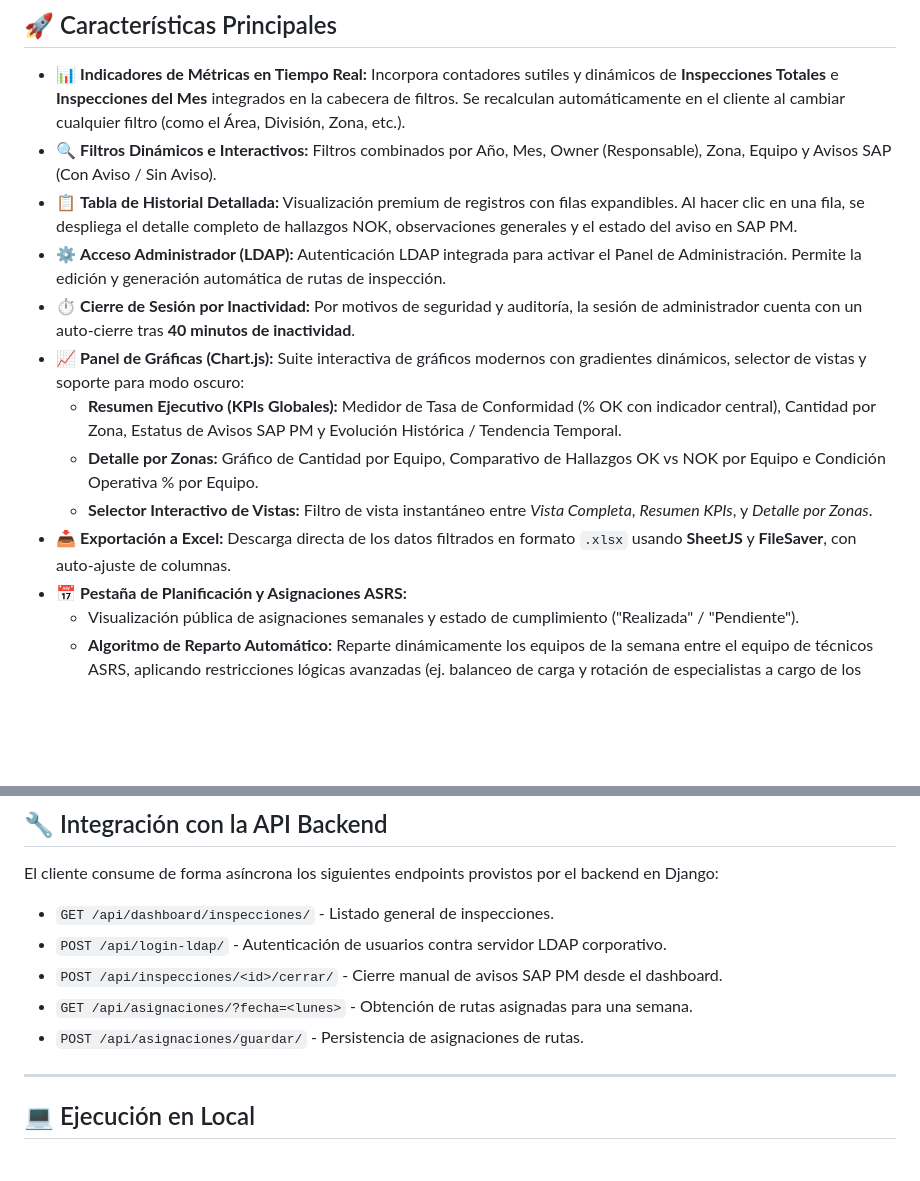
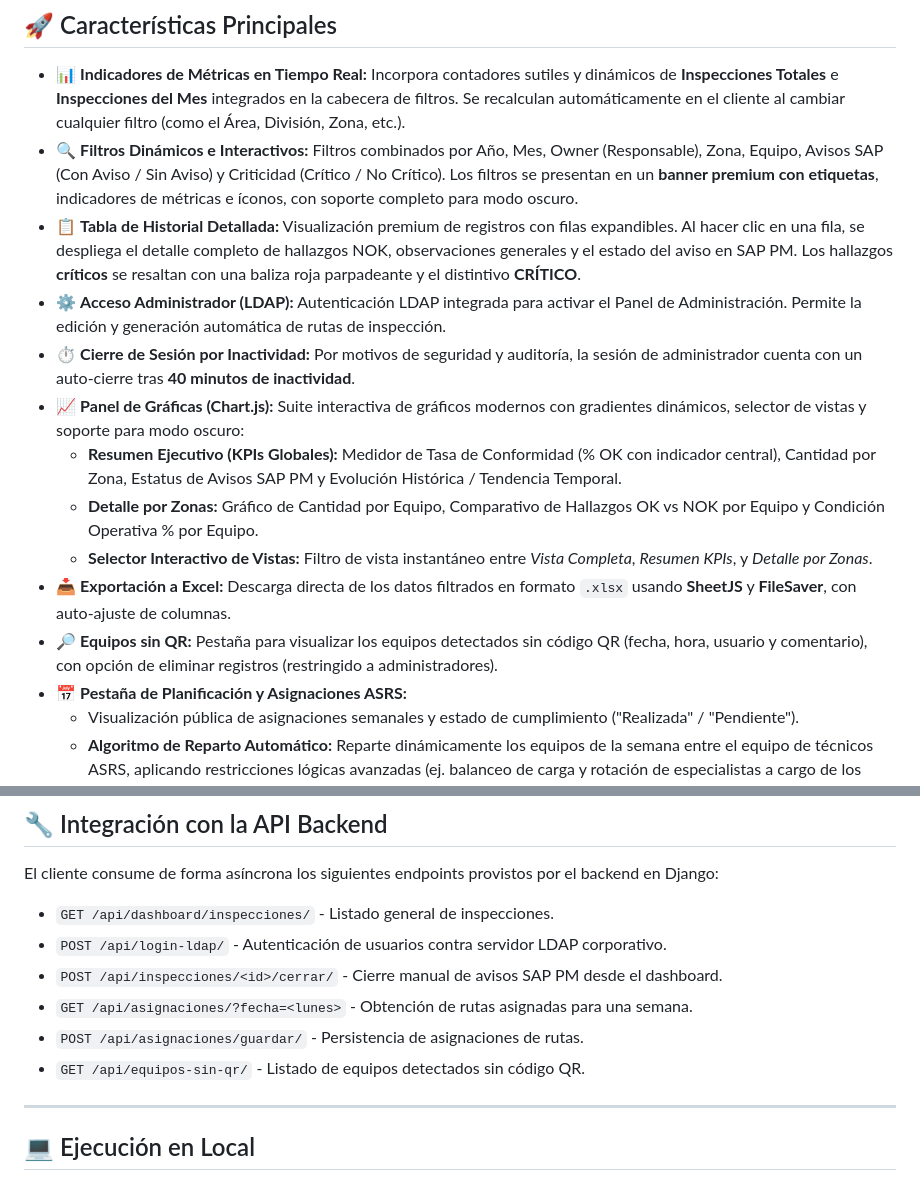
Before and after one commit to AC42027/Dashboard-inspecciones-produccion, a Markdown page: README.md, 2 parts joined by grey strips. Drawn GitHub-style; blank space fills up the shorter version.

Commit message:
docs: actualizar README con filtro de criticidad, hallazgos criticos y pestaña Equipos sin QR

```diff
--- a/README.md
+++ b/README.md
@@ -7,15 +7,16 @@ Este proyecto es una aplicación web (Dashboard) para visualizar, filtrar y gest
 ## 🚀 Características Principales
 
 *   📊 **Indicadores de Métricas en Tiempo Real:** Incorpora contadores sutiles y dinámicos de **Inspecciones Totales** e **Inspecciones del Mes** integrados en la cabecera de filtros. Se recalculan automáticamente en el cliente al cambiar cualquier filtro (como el Área, División, Zona, etc.).
-*   🔍 **Filtros Dinámicos e Interactivos:** Filtros combinados por Año, Mes, Owner (Responsable), Zona, Equipo y Avisos SAP (Con Aviso / Sin Aviso).
-*   📋 **Tabla de Historial Detallada:** Visualización premium de registros con filas expandibles. Al hacer clic en una fila, se despliega el detalle completo de hallazgos NOK, observaciones generales y el estado del aviso en SAP PM.
+*   🔍 **Filtros Dinámicos e Interactivos:** Filtros combinados por Año, Mes, Owner (Responsable), Zona, Equipo, Avisos SAP (Con Aviso / Sin Aviso) y Criticidad (Crítico / No Crítico). Los filtros se presentan en un **banner premium con etiquetas**, indicadores de métricas e íconos, con soporte completo para modo oscuro.
+*   📋 **Tabla de Historial Detallada:** Visualización premium de registros con filas expandibles. Al hacer clic en una fila, se despliega el detalle completo de hallazgos NOK, observaciones generales y el estado del aviso en SAP PM. Los hallazgos **críticos** se resaltan con una baliza roja parpadeante y el distintivo **CRÍTICO**.
 *   ⚙️ **Acceso Administrador (LDAP):** Autenticación LDAP integrada para activar el Panel de Administración. Permite la edición y generación automática de rutas de inspección.
 *   ⏱️ **Cierre de Sesión por Inactividad:** Por motivos de seguridad y auditoría, la sesión de administrador cuenta con un auto-cierre tras **40 minutos de inactividad**.
 *   📈 **Panel de Gráficas (Chart.js):** Suite interactiva de gráficos modernos con gradientes dinámicos, selector de vistas y soporte para modo oscuro:
     *   **Resumen Ejecutivo (KPIs Globales):** Medidor de Tasa de Conformidad (% OK con indicador central), Cantidad por Zona, Estatus de Avisos SAP PM y Evolución Histórica / Tendencia Temporal.
-    *   **Detalle por Zonas:** Gráfico de Cantidad por Equipo, Comparativo de Hallazgos OK vs NOK por Equipo e Condición Operativa % por Equipo.
+    *   **Detalle por Zonas:** Gráfico de Cantidad por Equipo, Comparativo de Hallazgos OK vs NOK por Equipo y Condición Operativa % por Equipo.
     *   **Selector Interactivo de Vistas:** Filtro de vista instantáneo entre *Vista Completa*, *Resumen KPIs*, y *Detalle por Zonas*.
 *   📥 **Exportación a Excel:** Descarga directa de los datos filtrados en formato `.xlsx` usando **SheetJS** y **FileSaver**, con auto-ajuste de columnas.
+*   🔎 **Equipos sin QR:** Pestaña para visualizar los equipos detectados sin código QR (fecha, hora, usuario y comentario), con opción de eliminar registros (restringido a administradores).
 *   📅 **Pestaña de Planificación y Asignaciones ASRS:**
     *   Visualización pública de asignaciones semanales y estado de cumplimiento ("Realizada" / "Pendiente").
     *   **Algoritmo de Reparto Automático:** Reparte dinámicamente los equipos de la semana entre el equipo de técnicos ASRS, aplicando restricciones lógicas avanzadas (ej. balanceo de carga y rotación de especialistas a cargo de los *Press Robots*).
@@ -56,6 +57,7 @@ El cliente consume de forma asíncrona los siguientes endpoints provistos por el
 *   `POST /api/inspecciones/<id>/cerrar/` - Cierre manual de avisos SAP PM desde el dashboard.
 *   `GET /api/asignaciones/?fecha=<lunes>` - Obtención de rutas asignadas para una semana.
 *   `POST /api/asignaciones/guardar/` - Persistencia de asignaciones de rutas.
+*   `GET /api/equipos-sin-qr/` - Listado de equipos detectados sin código QR.
 
 ---
 
```
